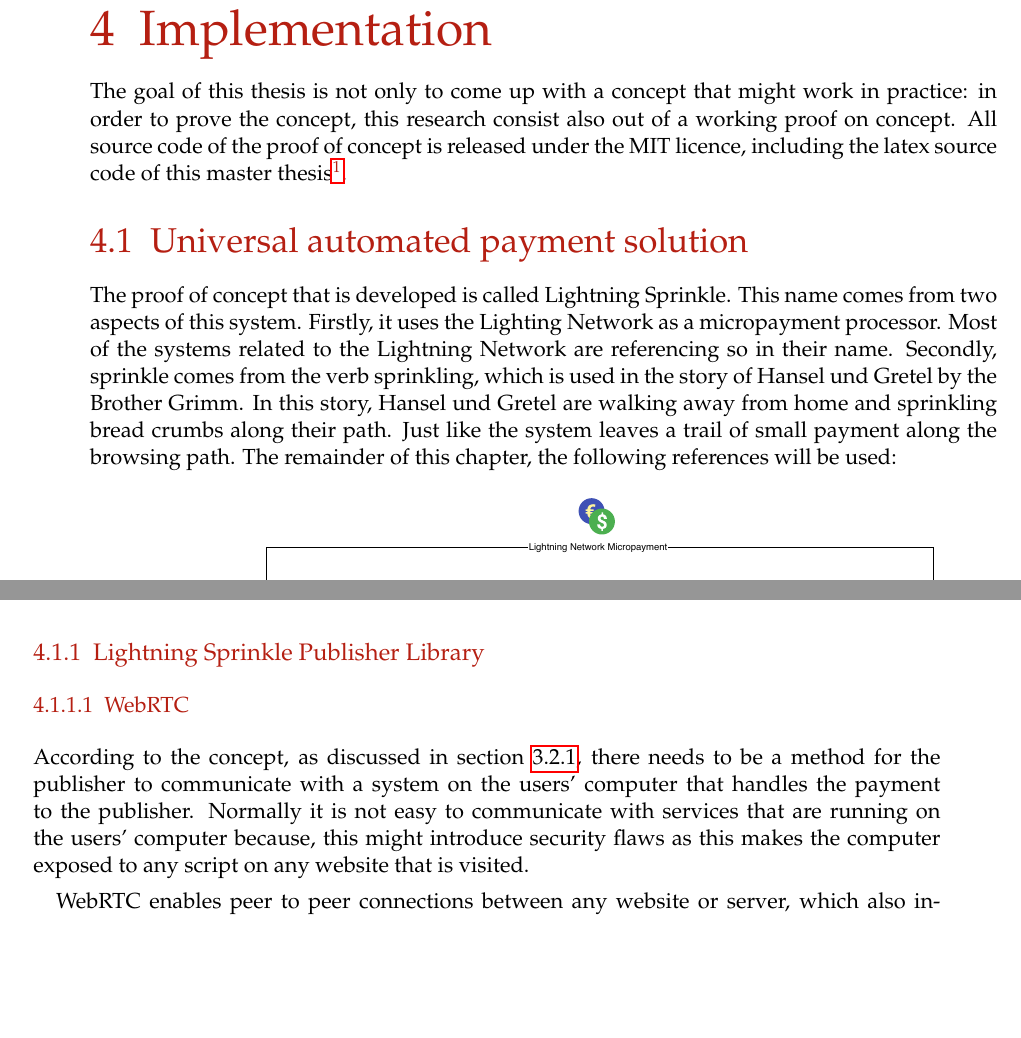
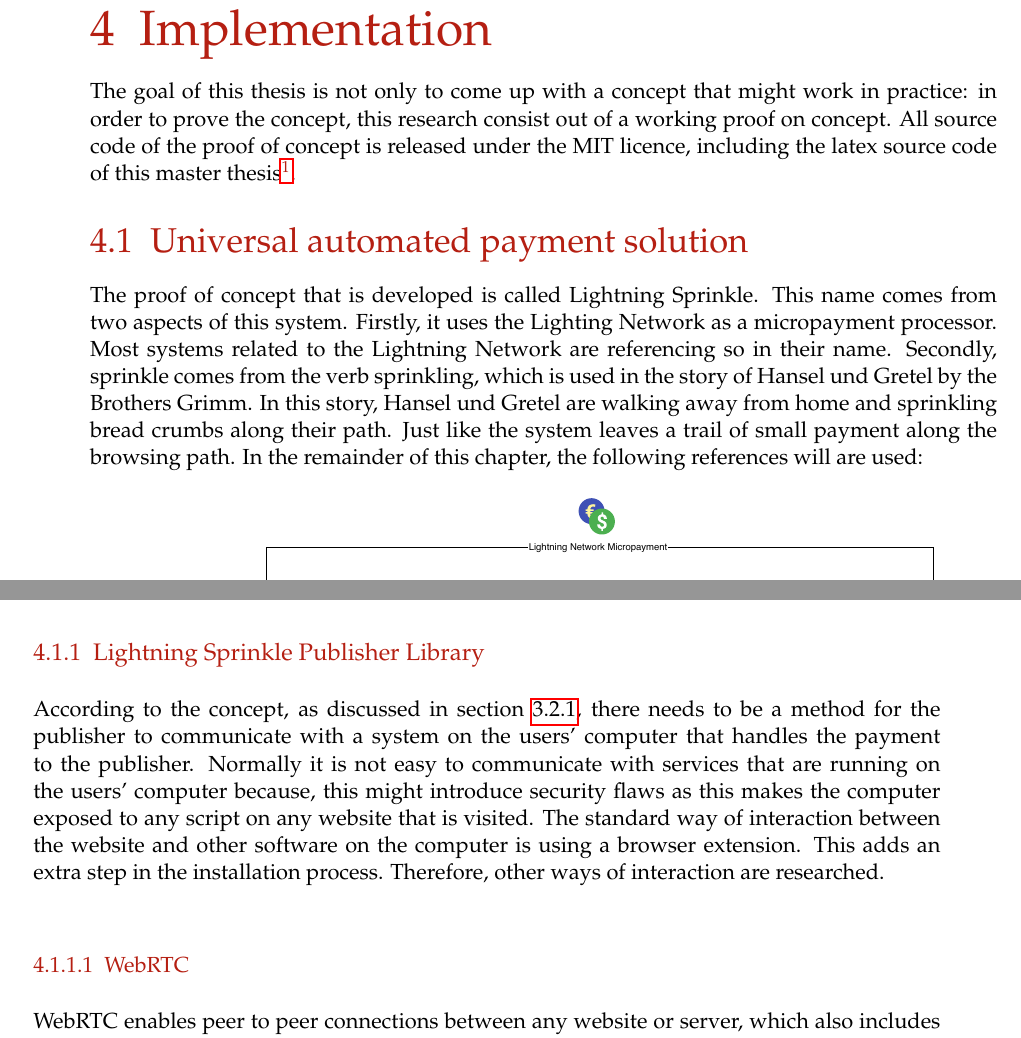
Before and after one commit to lightning-sprinkle/master-thesis, a LaTeX thesis (thesis/main.tex, which reads thesis/content/04_implementation.tex): two parts of pages 27 and 28 of 43 before the commit and two parts of pages 27 and 28 of 45 after it, joined at a grey line, cut so that both start at the same text, the shorter picture padded with empty space. Compiled offline with pdfLaTeX.

Commit message:
Corrections

```diff
--- a/thesis/content/04_implementation.tex
+++ b/thesis/content/04_implementation.tex
@@ -1,15 +1,15 @@
 \chapter{Implementation}
 \label{cha:implementation}
 
-The goal of this thesis is not only to come up with a concept that might work in practice: in order to prove the concept, this research consist also out of a working proof on concept. All source code of the proof of concept is released under the MIT licence, including the latex source code of this master thesis\footnote{\url{https://github.com/lightning-sprinkle}}.
+The goal of this thesis is not only to come up with a concept that might work in practice: in order to prove the concept, this research consist out of a working proof on concept. All source code of the proof of concept is released under the MIT licence, including the latex source code of this master thesis\footnote{\url{https://github.com/lightning-sprinkle}}.
 
 \section{Universal automated payment solution}
-The proof of concept that is developed is called Lightning Sprinkle. This name comes from two aspects of this system. Firstly, it uses the Lighting Network as a micropayment processor. Most of the systems related to the Lightning Network are referencing so in their name. Secondly, sprinkle comes from the verb sprinkling, which is used in the story of Hansel und Gretel by the Brother Grimm. In this story, Hansel und Gretel are walking away from home and sprinkling bread crumbs along their path. Just like the system leaves a trail of small payment along the browsing path.
+The proof of concept that is developed is called Lightning Sprinkle. This name comes from two aspects of this system. Firstly, it uses the Lighting Network as a micropayment processor. Most systems related to the Lightning Network are referencing so in their name. Secondly, sprinkle comes from the verb sprinkling, which is used in the story of Hansel und Gretel by the Brothers Grimm. In this story, Hansel und Gretel are walking away from home and sprinkling bread crumbs along their path. Just like the system leaves a trail of small payment along the browsing path.
 \begin{figure}[h!]
   \includegraphics[width=\textwidth]{images/implementation.pdf}
   \caption{Schematic overview}
 \end{figure}
-The remainder of this chapter, the following references will be used:
+In the remainder of this chapter, the following references will are used:
 
 \begin{description}
   \item[Lightning Sprinkle User Service] \hfill \\ A service that runs on the users' computer that handles the payments.
@@ -17,11 +17,11 @@ The remainder of this chapter, the following references will be used:
 \end{description}
 
 \subsection{Lightning Sprinkle Publisher Library}
+According to the concept, as discussed in section \ref{sec:webrtc}, there needs to be a method for the publisher to communicate with a system on the users' computer that handles the payment to the publisher. Normally it is not easy to communicate with services that are running on the users' computer because, this might introduce security flaws as this makes the computer exposed to any script on any website that is visited. The standard way of interaction between the website and other software on the computer is using a browser extension. This adds an extra step in the installation process. Therefore, other ways of interaction are researched.
 
 \subsubsection{WebRTC}
-According to the concept, as discussed in section \ref{sec:webrtc}, there needs to be a method for the publisher to communicate with a system on the users' computer that handles the payment to the publisher. Normally it is not easy to communicate with services that are running on the users' computer because, this might introduce security flaws as this makes the computer exposed to any script on any website that is visited.
 
-WebRTC enables peer to peer connections between any website or server, which also includes connections between websites and services on one computer. The main idea is that the Publisher Lib does some port scanning on the users' computer and connects to the User Service.
+WebRTC enables peer to peer connections between any website or server, which also includes connections between websites and services on one computer. The main idea is that the Publisher Library does some port scanning on the users' computer and connects to the User Service.
 
 During the implementation, it turned out that it is impossible to create a webRTC connection between two instances directly. Compared to traditional TCP connections, it is not possible to connect to an arbitrary port without a proper handshake on beforehand. The handshake and discovery process as implemented in the webRTC protocol is called signaling. Normally, this handshake is handeld by a signaling server that functions as a handshake broker.
 
```
Also changed, not shown: thesis/main.pdf, thesis/content/04_implementation.tex (14 more changed lines).
